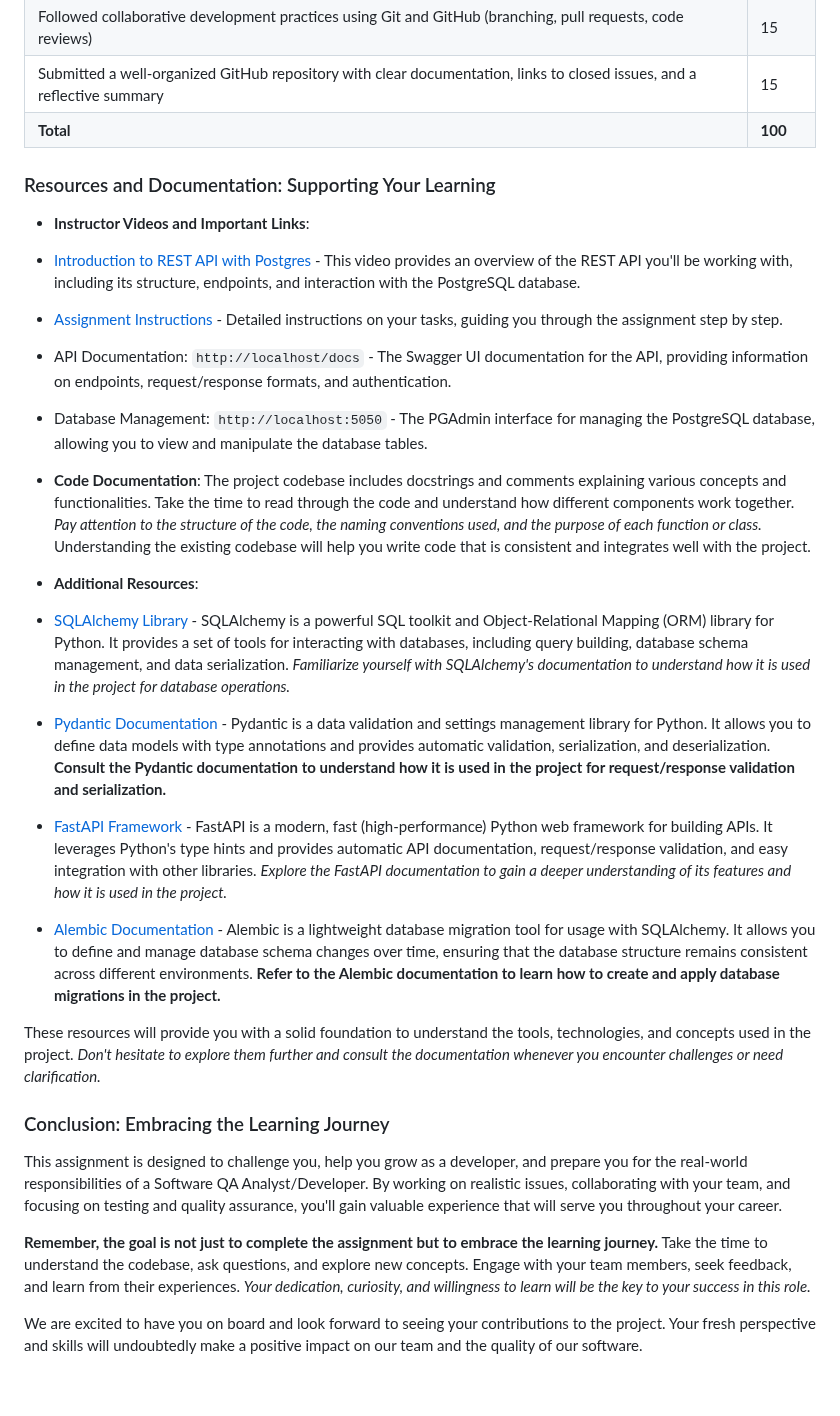
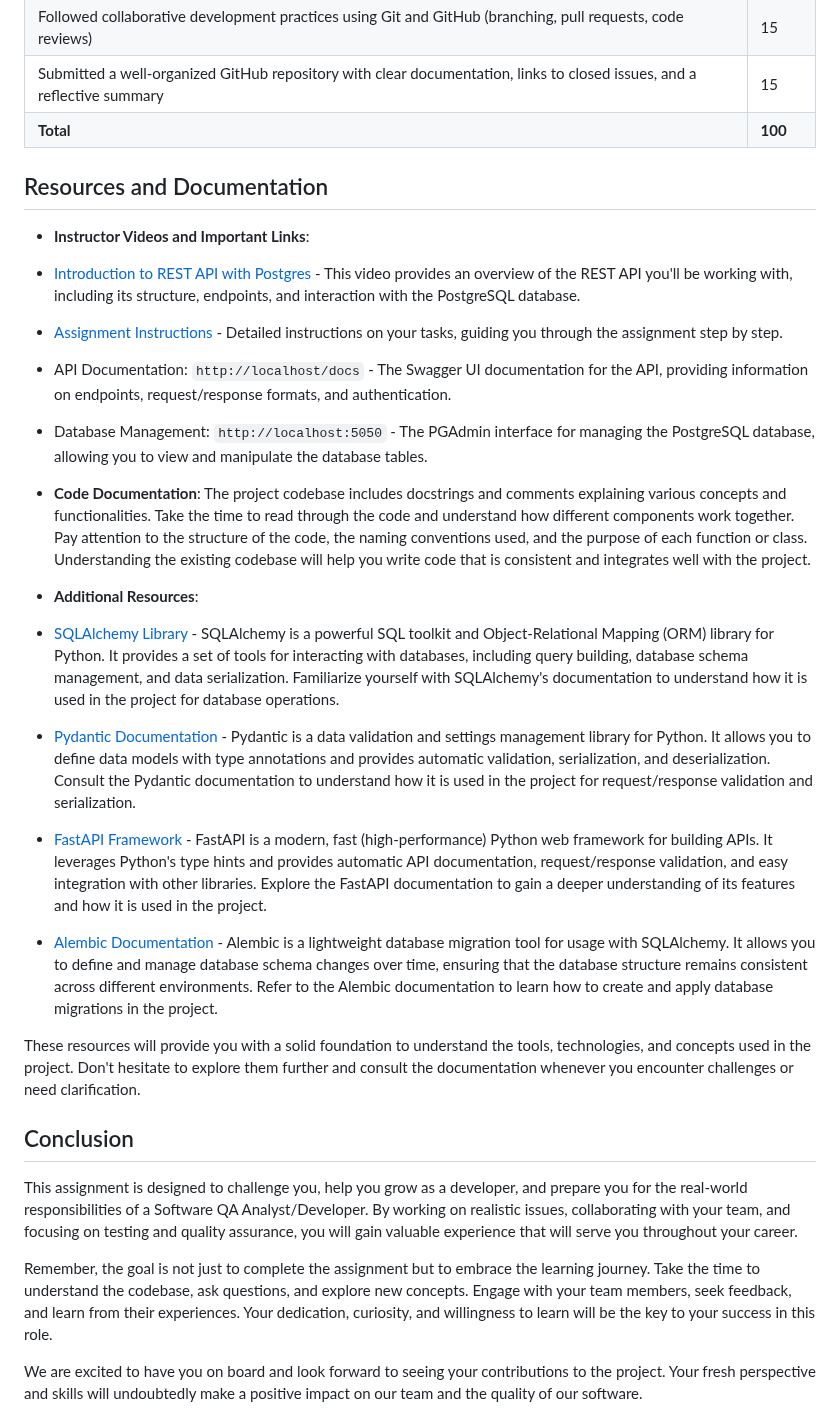
Before and after one commit to kaw393939/user_management, a Markdown page: readme.md, the part around one of its changes. Rendered like a GitHub page; blank space fills up the shorter version.

```diff
--- a/readme.md
+++ b/readme.md
@@ -98,7 +74,8 @@ To complete this assignment, you'll submit the following:
 | Followed collaborative development practices using Git and GitHub (branching, pull requests, code reviews)              | 15     |
 | Submitted a well-organized GitHub repository with clear documentation, links to closed issues, and a reflective summary | 15     |
 | **Total**                                                                                                               | **100**|
-### Resources and Documentation: Supporting Your Learning
+
+## Resources and Documentation
 
 - **Instructor Videos and Important Links**:
  - [Introduction to REST API with Postgres](https://youtu.be/dgMCSND2FQw) - This video provides an overview of the REST API you'll be working with, including its structure, endpoints, and interaction with the PostgreSQL database.
@@ -107,21 +84,21 @@ To complete this assignment, you'll submit the following:
  - Database Management: `http://localhost:5050` - The PGAdmin interface for managing the PostgreSQL database, allowing you to view and manipulate the database tables.
 
 - **Code Documentation**:
- The project codebase includes docstrings and comments explaining various concepts and functionalities. Take the time to read through the code and understand how different components work together. *Pay attention to the structure of the code, the naming conventions used, and the purpose of each function or class.* Understanding the existing codebase will help you write code that is consistent and integrates well with the project.
+ The project codebase includes docstrings and comments explaining various concepts and functionalities. Take the time to read through the code and understand how different components work together. Pay attention to the structure of the code, the naming conventions used, and the purpose of each function or class. Understanding the existing codebase will help you write code that is consistent and integrates well with the project.
 
 - **Additional Resources**:
- - [SQLAlchemy Library](https://www.sqlalchemy.org/) - SQLAlchemy is a powerful SQL toolkit and Object-Relational Mapping (ORM) library for Python. It provides a set of tools for interacting with databases, including query building, database schema management, and data serialization. *Familiarize yourself with SQLAlchemy's documentation to understand how it is used in the project for database operations.*
- - [Pydantic Documentation](https://docs.pydantic.dev/latest/) - Pydantic is a data validation and settings management library for Python. It allows you to define data models with type annotations and provides automatic validation, serialization, and deserialization. **Consult the Pydantic documentation to understand how it is used in the project for request/response validation and serialization.**
- - [FastAPI Framework](https://fastapi.tiangolo.com/) - FastAPI is a modern, fast (high-performance) Python web framework for building APIs. It leverages Python's type hints and provides automatic API documentation, request/response validation, and easy integration with other libraries. *Explore the FastAPI documentation to gain a deeper understanding of its features and how it is used in the project.*
- - [Alembic Documentation](https://alembic.sqlalchemy.org/en/latest/index.html) - Alembic is a lightweight database migration tool for usage with SQLAlchemy. It allows you to define and manage database schema changes over time, ensuring that the database structure remains consistent across different environments. **Refer to the Alembic documentation to learn how to create and apply database migrations in the project.**
+ - [SQLAlchemy Library](https://www.sqlalchemy.org/) - SQLAlchemy is a powerful SQL toolkit and Object-Relational Mapping (ORM) library for Python. It provides a set of tools for interacting with databases, including query building, database schema management, and data serialization. Familiarize yourself with SQLAlchemy's documentation to understand how it is used in the project for database operations.
+ - [Pydantic Documentation](https://docs.pydantic.dev/latest/) - Pydantic is a data validation and settings management library for Python. It allows you to define data models with type annotations and provides automatic validation, serialization, and deserialization. Consult the Pydantic documentation to understand how it is used in the project for request/response validation and serialization.
+ - [FastAPI Framework](https://fastapi.tiangolo.com/) - FastAPI is a modern, fast (high-performance) Python web framework for building APIs. It leverages Python's type hints and provides automatic API documentation, request/response validation, and easy integration with other libraries. Explore the FastAPI documentation to gain a deeper understanding of its features and how it is used in the project.
+ - [Alembic Documentation](https://alembic.sqlalchemy.org/en/latest/index.html) - Alembic is a lightweight database migration tool for usage with SQLAlchemy. It allows you to define and manage database schema changes over time, ensuring that the database structure remains consistent across different environments. Refer to the Alembic documentation to learn how to create and apply database migrations in the project.
 
-These resources will provide you with a solid foundation to understand the tools, technologies, and concepts used in the project. *Don't hesitate to explore them further and consult the documentation whenever you encounter challenges or need clarification.*
+These resources will provide you with a solid foundation to understand the tools, technologies, and concepts used in the project. Don't hesitate to explore them further and consult the documentation whenever you encounter challenges or need clarification.
 
-### Conclusion: Embracing the Learning Journey
+## Conclusion
 
-This assignment is designed to challenge you, help you grow as a developer, and prepare you for the real-world responsibilities of a Software QA Analyst/Developer. By working on realistic issues, collaborating with your team, and focusing on testing and quality assurance, you'll gain valuable experience that will serve you throughout your career.
+This assignment is designed to challenge you, help you grow as a developer, and prepare you for the real-world responsibilities of a Software QA Analyst/Developer. By working on realistic issues, collaborating with your team, and focusing on testing and quality assurance, you will gain valuable experience that will serve you throughout your career.
 
-**Remember, the goal is not just to complete the assignment but to embrace the learning journey.** Take the time to understand the codebase, ask questions, and explore new concepts. Engage with your team members, seek feedback, and learn from their experiences. *Your dedication, curiosity, and willingness to learn will be the key to your success in this role.*
+Remember, the goal is not just to complete the assignment but to embrace the learning journey. Take the time to understand the codebase, ask questions, and explore new concepts. Engage with your team members, seek feedback, and learn from their experiences. Your dedication, curiosity, and willingness to learn will be the key to your success in this role.
 
 We are excited to have you on board and look forward to seeing your contributions to the project. Your fresh perspective and skills will undoubtedly make a positive impact on our team and the quality of our software.
 
```
Also changed, not shown: other parts of readme.md (+34 -58 lines).
